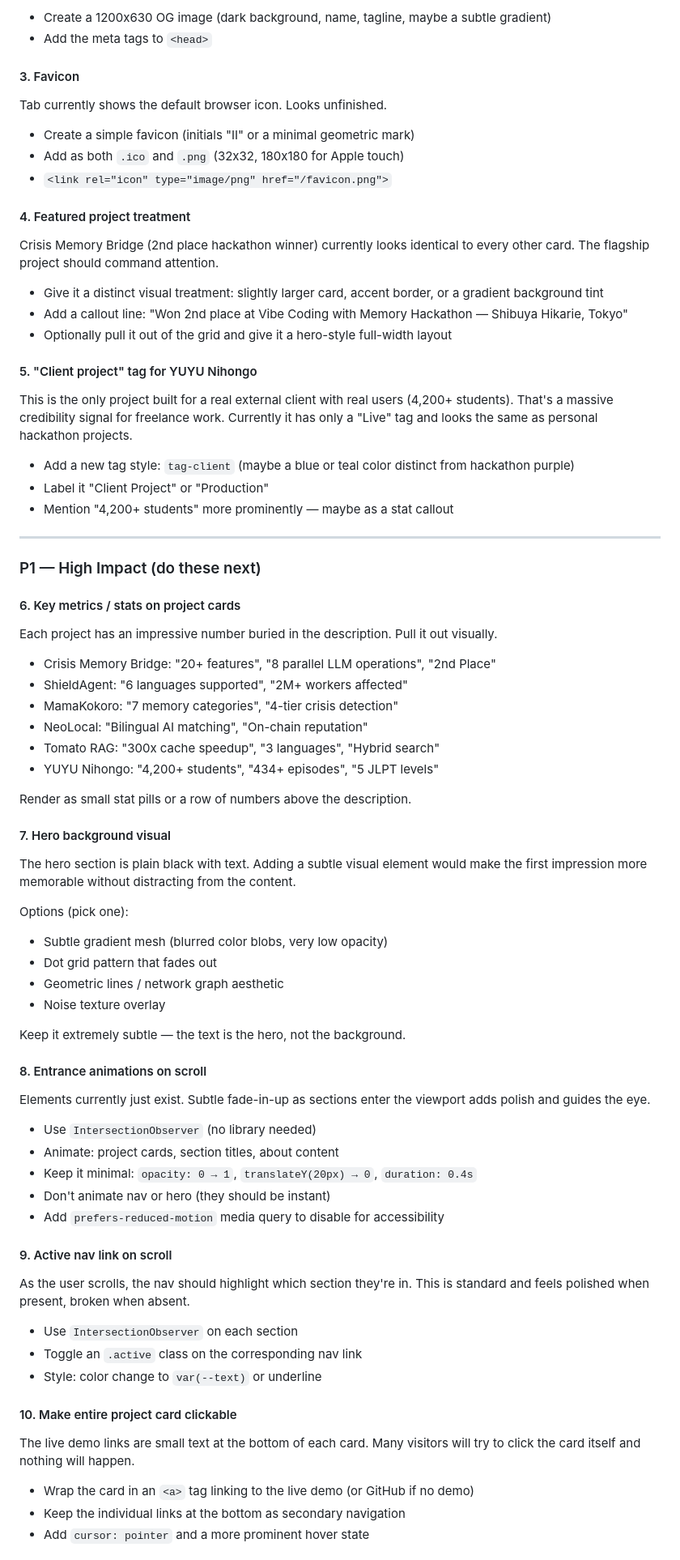
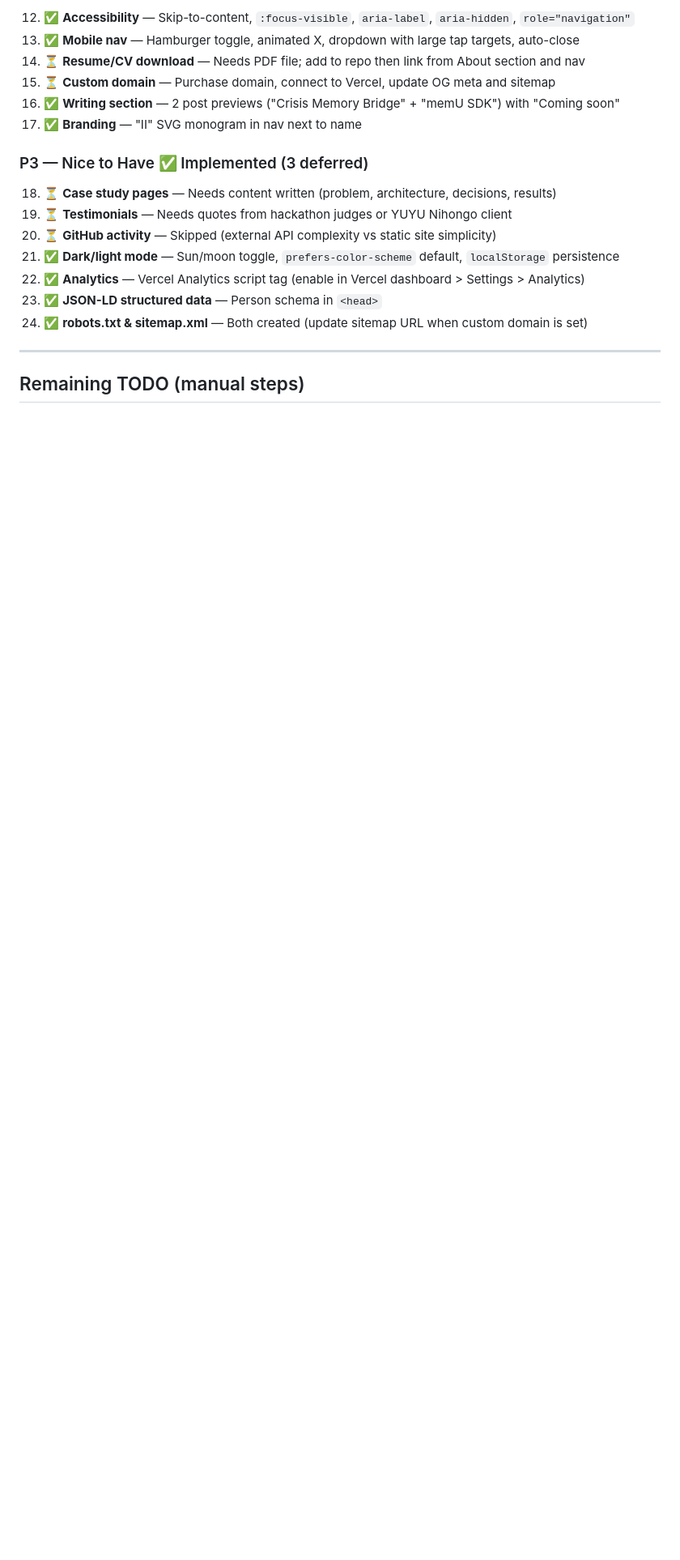
Before and after one commit to Gentle-mann/portfolio, a Markdown page: CLAUDE.md, the part around one of its changes. Shown at 81% size. Drawn GitHub-style; blank space fills up the shorter version.

```diff
--- a/CLAUDE.md
+++ b/CLAUDE.md
@@ -43,75 +97,22 @@ Sharing the portfolio link on LinkedIn, Twitter, or in a DM currently shows a ba
 
-- Create a 1200x630 OG image (dark background, name, tagline, maybe a subtle gradient)
-- Add the meta tags to `<head>`
+12. ✅ **Accessibility** — Skip-to-content, `:focus-visible`, `aria-label`, `aria-hidden`, `role="navigation"`
+13. ✅ **Mobile nav** — Hamburger toggle, animated X, dropdown with large tap targets, auto-close
+14. ⏳ **Resume/CV download** — Needs PDF file; add to repo then link from About section and nav
+15. ⏳ **Custom domain** — Purchase domain, connect to Vercel, update OG meta and sitemap
+16. ✅ **Writing section** — 2 post previews ("Crisis Memory Bridge" + "memU SDK") with "Coming soon"
+17. ✅ **Branding** — "II" SVG monogram in nav next to name
 
-#### 3. Favicon
-Tab currently shows the default browser icon. Looks unfinished.
+### P3 — Nice to Have ✅ Implemented (3 deferred)
 
-- Create a simple favicon (initials "II" or a minimal geometric mark)
-- Add as both `.ico` and `.png` (32x32, 180x180 for Apple touch)
-- `<link rel="icon" type="image/png" href="/favicon.png">`
-
-#### 4. Featured project treatment
-Crisis Memory Bridge (2nd place hackathon winner) currently looks identical to every other card. The flagship project should command attention.
-
-- Give it a distinct visual treatment: slightly larger card, accent border, or a gradient background tint
-- Add a callout line: "Won 2nd place at Vibe Coding with Memory Hackathon — Shibuya Hikarie, Tokyo"
-- Optionally pull it out of the grid and give it a hero-style full-width layout
-
-#### 5. "Client project" tag for YUYU Nihongo
-This is the only project built for a real external client with real users (4,200+ students). That's a massive credibility signal for freelance work. Currently it has only a "Live" tag and looks the same as personal hackathon projects.
-
-- Add a new tag style: `tag-client` (maybe a blue or teal color distinct from hackathon purple)
-- Label it "Client Project" or "Production"
-- Mention "4,200+ students" more prominently — maybe as a stat callout
+18. ⏳ **Case study pages** — Needs content written (problem, architecture, decisions, results)
+19. ⏳ **Testimonials** — Needs quotes from hackathon judges or YUYU Nihongo client
+20. ⏳ **GitHub activity** — Skipped (external API complexity vs static site simplicity)
+21. ✅ **Dark/light mode** — Sun/moon toggle, `prefers-color-scheme` default, `localStorage` persistence
+22. ✅ **Analytics** — Vercel Analytics script tag (enable in Vercel dashboard > Settings > Analytics)
+23. ✅ **JSON-LD structured data** — Person schema in `<head>`
+24. ✅ **robots.txt & sitemap.xml** — Both created (update sitemap URL when custom domain is set)
 
 ---
 
-### P1 — High Impact (do these next)
+## Remaining TODO (manual steps)
 
-#### 6. Key metrics / stats on project cards
-Each project has an impressive number buried in the description. Pull it out visually.
-
-- Crisis Memory Bridge: "20+ features", "8 parallel LLM operations", "2nd Place"
-- ShieldAgent: "6 languages supported", "2M+ workers affected"
-- MamaKokoro: "7 memory categories", "4-tier crisis detection"
-- NeoLocal: "Bilingual AI matching", "On-chain reputation"
-- Tomato RAG: "300x cache speedup", "3 languages", "Hybrid search"
-- YUYU Nihongo: "4,200+ students", "434+ episodes", "5 JLPT levels"
-
-Render as small stat pills or a row of numbers above the description.
-
-#### 7. Hero background visual
-The hero section is plain black with text. Adding a subtle visual element would make the first impression more memorable without distracting from the content.
-
-Options (pick one):
-- Subtle gradient mesh (blurred color blobs, very low opacity)
-- Dot grid pattern that fades out
-- Geometric lines / network graph aesthetic
-- Noise texture overlay
-
-Keep it extremely subtle — the text is the hero, not the background.
-
-#### 8. Entrance animations on scroll
-Elements currently just exist. Subtle fade-in-up as sections enter the viewport adds polish and guides the eye.
-
-- Use `IntersectionObserver` (no library needed)
-- Animate: project cards, section titles, about content
-- Keep it minimal: `opacity: 0 → 1`, `translateY(20px) → 0`, `duration: 0.4s`
-- Don't animate nav or hero (they should be instant)
-- Add `prefers-reduced-motion` media query to disable for accessibility
-
-#### 9. Active nav link on scroll
-As the user scrolls, the nav should highlight which section they're in. This is standard and feels polished when present, broken when absent.
-
-- Use `IntersectionObserver` on each section
-- Toggle an `.active` class on the corresponding nav link
-- Style: color change to `var(--text)` or underline
-
-#### 10. Make entire project card clickable
-The live demo links are small text at the bottom of each card. Many visitors will try to click the card itself and nothing will happen.
-
-- Wrap the card in an `<a>` tag linking to the live demo (or GitHub if no demo)
-- Keep the individual links at the bottom as secondary navigation
-- Add `cursor: pointer` and a more prominent hover state
-
```
Also changed, not shown: other parts of CLAUDE.md (+110 -150 lines).
